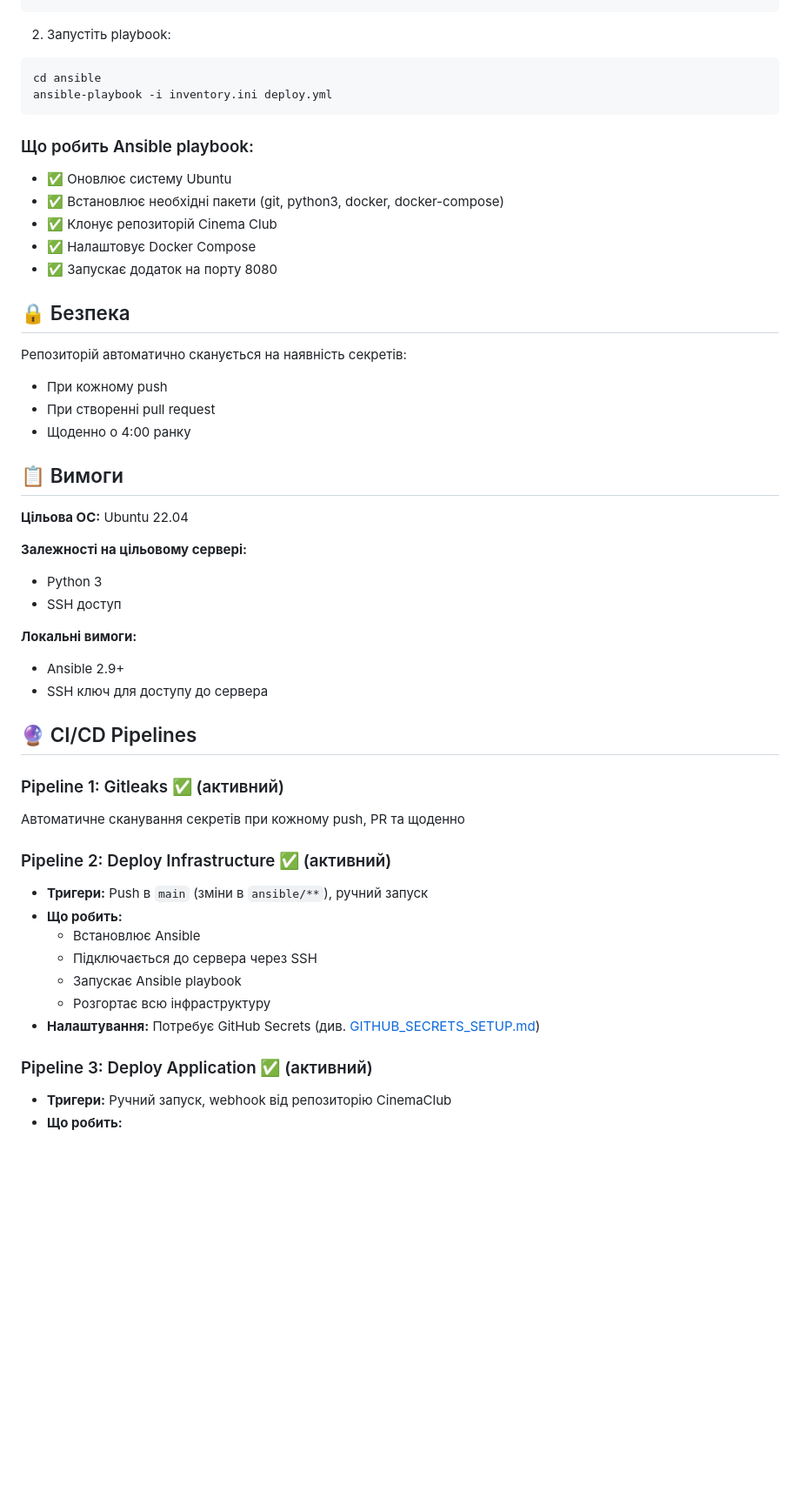
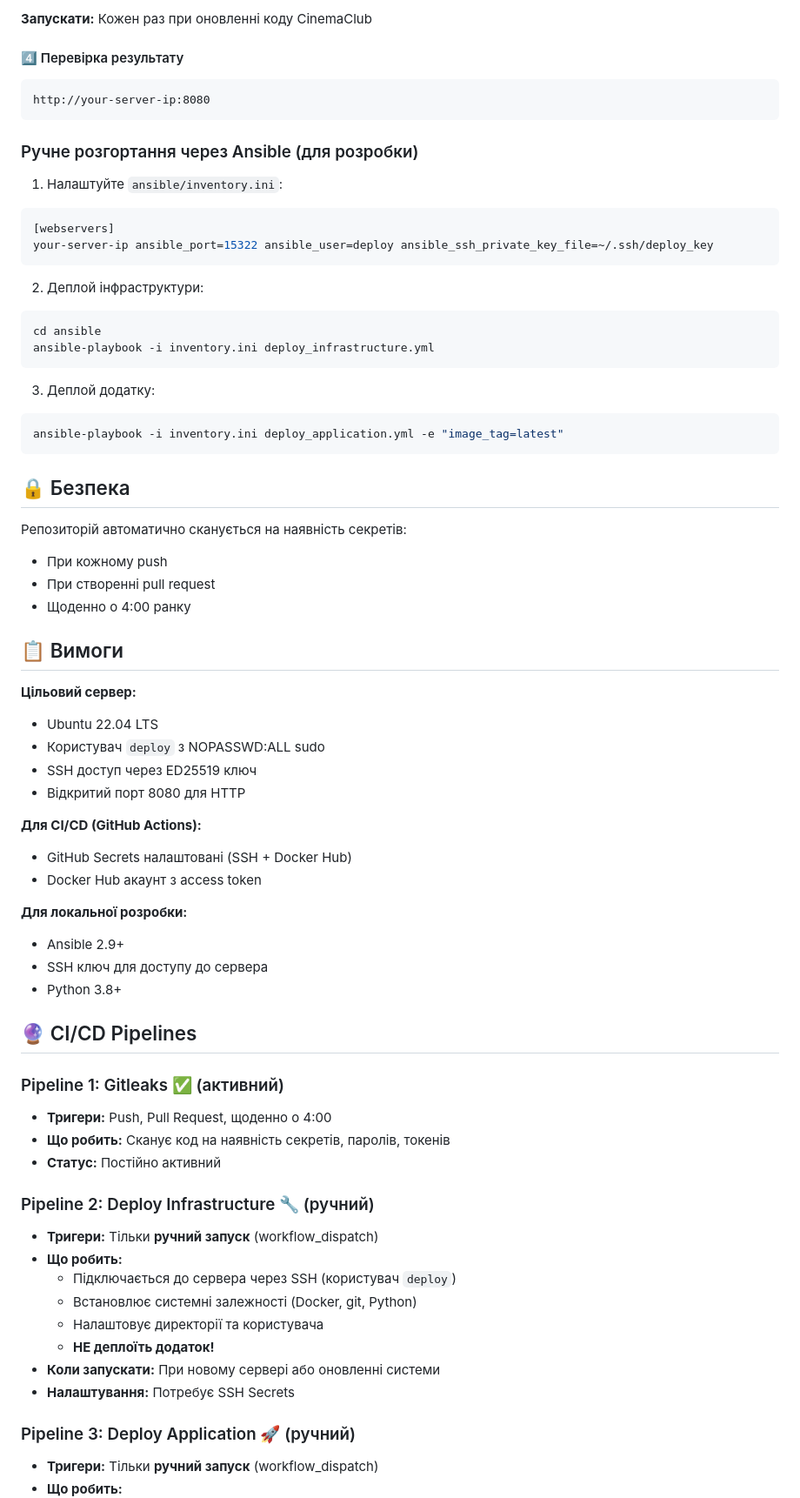
Before and after one commit to ivansstef/CC-infra, a Markdown page: README.md, the part around one of its changes. Shown at 87% size. Rendered like a GitHub page; blank space fills up the shorter version.

````diff
--- a/README.md
+++ b/README.md
@@ -61,18 +87,29 @@ your-server-ip ansible_user=ubuntu ansible_ssh_private_key_file=~/.ssh/id_rsa
+**Запускати:** Кожен раз при оновленні коду CinemaClub
+
+#### 4️⃣ Перевірка результату
+
+```
+http://your-server-ip:8080
 ```
 
-2. Запустіть playbook:
+### Ручне розгортання через Ansible (для розробки)
+
+1. Налаштуйте `ansible/inventory.ini`:
+```ini
+[webservers]
+your-server-ip ansible_port=15322 ansible_user=deploy ansible_ssh_private_key_file=~/.ssh/deploy_key
+```
+
+2. Деплой інфраструктури:
 ```bash
 cd ansible
-ansible-playbook -i inventory.ini deploy.yml
+ansible-playbook -i inventory.ini deploy_infrastructure.yml
 ```
 
-### Що робить Ansible playbook:
-
-- ✅ Оновлює систему Ubuntu
-- ✅ Встановлює необхідні пакети (git, python3, docker, docker-compose)
-- ✅ Клонує репозиторій Cinema Club
-- ✅ Налаштовує Docker Compose
-- ✅ Запускає додаток на порту 8080
+3. Деплой додатку:
+```bash
+ansible-playbook -i inventory.ini deploy_application.yml -e "image_tag=latest"
+```
 
 ## 🔒 Безпека
 
@@ -83,30 +120,38 @@ ansible-playbook -i inventory.ini deploy.yml
 
 ## 📋 Вимоги
 
-**Цільова ОС:** Ubuntu 22.04
+**Цільовий сервер:**
+- Ubuntu 22.04 LTS
+- Користувач `deploy` з NOPASSWD:ALL sudo
+- SSH доступ через ED25519 ключ
+- Відкритий порт 8080 для HTTP
 
-**Залежності на цільовому сервері:**
-- Python 3
-- SSH доступ
+**Для CI/CD (GitHub Actions):**
+- GitHub Secrets налаштовані (SSH + Docker Hub)
+- Docker Hub акаунт з access token
 
-**Локальні вимоги:**
+**Для локальної розробки:**
 - Ansible 2.9+
 - SSH ключ для доступу до сервера
+- Python 3.8+
 
 ## 🔮 CI/CD Pipelines
 
 ### Pipeline 1: Gitleaks ✅ (активний)
-Автоматичне сканування секретів при кожному push, PR та щоденно
+- **Тригери:** Push, Pull Request, щоденно о 4:00
+- **Що робить:** Сканує код на наявність секретів, паролів, токенів
+- **Статус:** Постійно активний
 
-### Pipeline 2: Deploy Infrastructure ✅ (активний)
-- **Тригери:** Push в `main` (зміни в `ansible/**`), ручний запуск
+### Pipeline 2: Deploy Infrastructure 🔧 (ручний)
+- **Тригери:** Тільки **ручний запуск** (workflow_dispatch)
 - **Що робить:**
-  - Встановлює Ansible
-  - Підключається до сервера через SSH
-  - Запускає Ansible playbook
-  - Розгортає всю інфраструктуру
-- **Налаштування:** Потребує GitHub Secrets (див. [GITHUB_SECRETS_SETUP.md](GITHUB_SECRETS_SETUP.md))
+  - Підключається до сервера через SSH (користувач `deploy`)
+  - Встановлює системні залежності (Docker, git, Python)
+  - Налаштовує директорії та користувача
+  - **НЕ деплоїть додаток!**
+- **Коли запускати:** При новому сервері або оновленні системи
+- **Налаштування:** Потребує SSH Secrets
 
-### Pipeline 3: Deploy Application ✅ (активний)
-- **Тригери:** Ручний запуск, webhook від репозиторію CinemaClub
+### Pipeline 3: Deploy Application 🚀 (ручний)
+- **Тригери:** Тільки **ручний запуск** (workflow_dispatch)
 - **Що робить:**
````
Also changed, not shown: other parts of README.md (+121 -40 lines).
